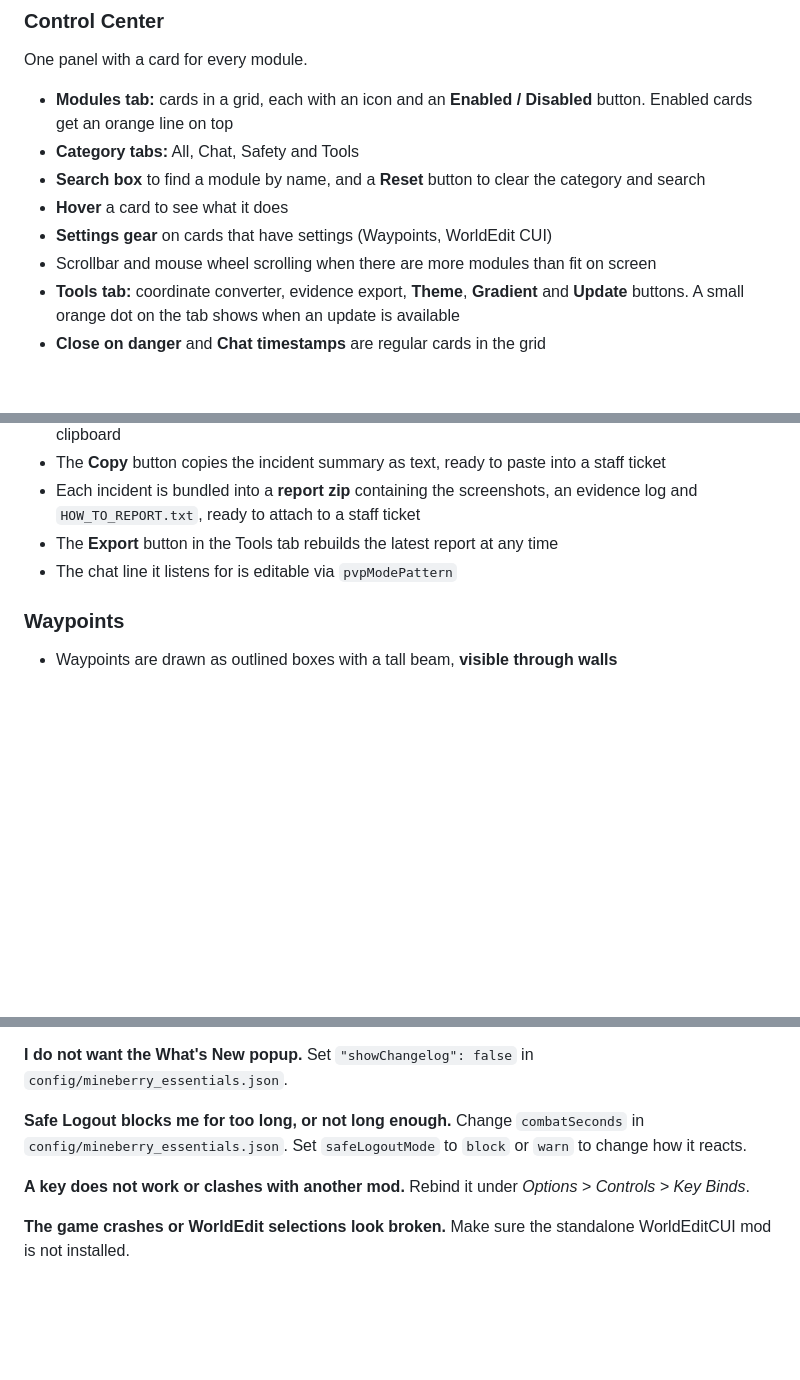
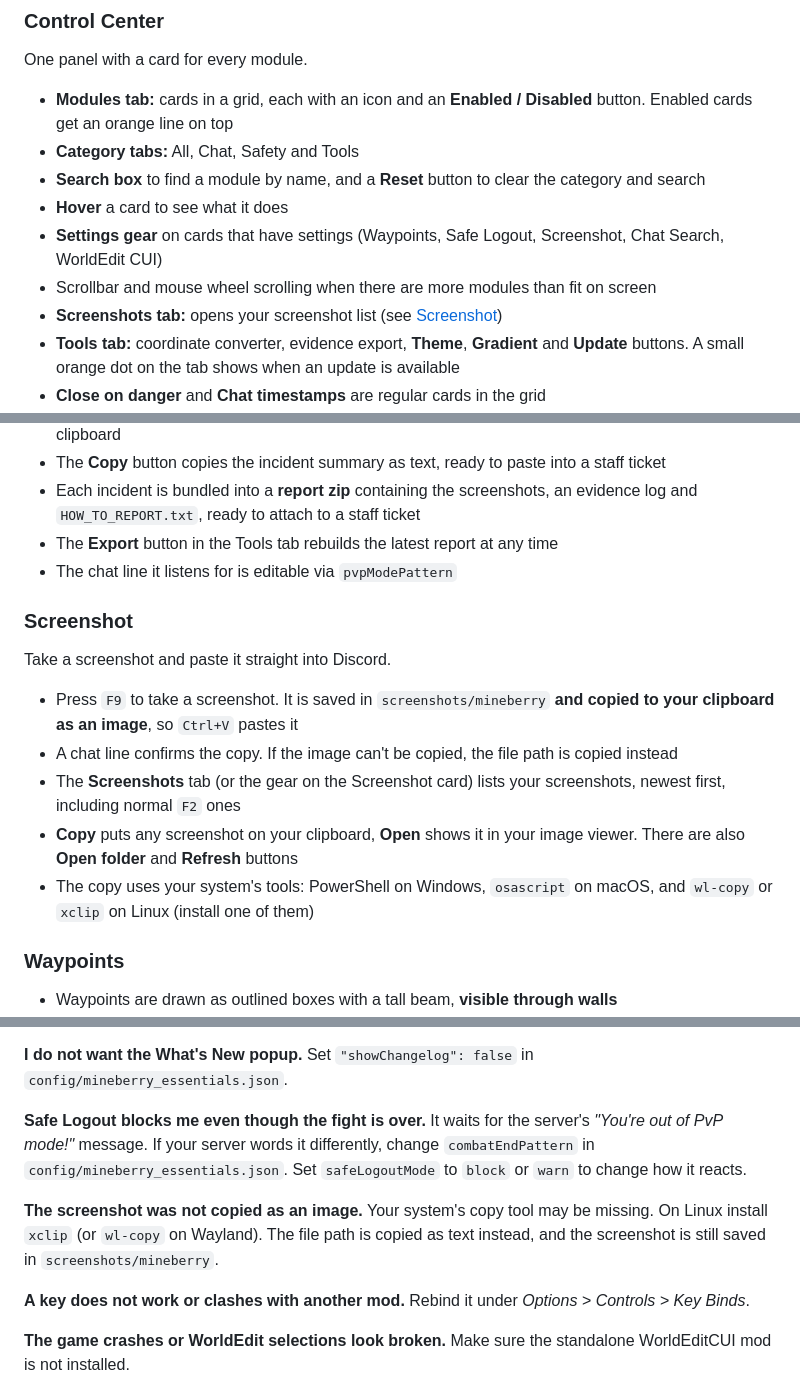
Before and after one commit to aerys-ex/mineberry-essentials, a Markdown page: README.md, 3 parts joined by grey strips. GitHub-like rendering; blank space fills up the shorter version.

```diff
--- a/README.md
+++ b/README.md
@@ -73,8 +96,9 @@ One panel with a card for every module.
 - **Category tabs:** All, Chat, Safety and Tools
 - **Search box** to find a module by name, and a **Reset** button to clear the category and search
 - **Hover** a card to see what it does
-- **Settings gear** on cards that have settings (Waypoints, WorldEdit CUI)
+- **Settings gear** on cards that have settings (Waypoints, Safe Logout, Screenshot, Chat Search, WorldEdit CUI)
 - Scrollbar and mouse wheel scrolling when there are more modules than fit on screen
+- **Screenshots tab:** opens your screenshot list (see [Screenshot](#screenshot))
 - **Tools tab:** coordinate converter, evidence export, **Theme**, **Gradient** and **Update** buttons. A small orange dot on the tab shows when an update is available
 - **Close on danger** and **Chat timestamps** are regular cards in the grid
 - Themes: the default **dark grey with orange**, plus **Aurora**, **Ember** and **Midnight**
@@ -188,6 +222,14 @@ Everything you need for a staff report, captured automatically.
 - Each incident is bundled into a **report zip** containing the screenshots, an evidence log and `HOW_TO_REPORT.txt`, ready to attach to a staff ticket
 - The **Export** button in the Tools tab rebuilds the latest report at any time
 - The chat line it listens for is editable via `pvpModePattern`
+
+### Screenshot
+Take a screenshot and paste it straight into Discord.
+- Press `F9` to take a screenshot. It is saved in `screenshots/mineberry` **and copied to your clipboard as an image**, so `Ctrl+V` pastes it
+- A chat line confirms the copy. If the image can't be copied, the file path is copied instead
+- The **Screenshots** tab (or the gear on the Screenshot card) lists your screenshots, newest first, including normal `F2` ones
+- **Copy** puts any screenshot on your clipboard, **Open** shows it in your image viewer. There are also **Open folder** and **Refresh** buttons
+- The copy uses your system's tools: PowerShell on Windows, `osascript` on macOS, and `wl-copy` or `xclip` on Linux (install one of them)
 
 ### Waypoints
 - Waypoints are drawn as outlined boxes with a tall beam, **visible through walls**
@@ -296,8 +340,11 @@ You are offline, or GitHub is blocked on your network. Press **Check for updates
 **I do not want the What's New popup.**
 Set `"showChangelog": false` in `config/mineberry_essentials.json`.
 
-**Safe Logout blocks me for too long, or not long enough.**
-Change `combatSeconds` in `config/mineberry_essentials.json`. Set `safeLogoutMode` to `block` or `warn` to change how it reacts.
+**Safe Logout blocks me even though the fight is over.**
+It waits for the server's *"You're out of PvP mode!"* message. If your server words it differently, change `combatEndPattern` in `config/mineberry_essentials.json`. Set `safeLogoutMode` to `block` or `warn` to change how it reacts.
+
+**The screenshot was not copied as an image.**
+Your system's copy tool may be missing. On Linux install `xclip` (or `wl-copy` on Wayland). The file path is copied as text instead, and the screenshot is still saved in `screenshots/mineberry`.
 
 **A key does not work or clashes with another mod.**
 Rebind it under *Options > Controls > Key Binds*.
```
Also changed, not shown: other parts of README.md (+41 -6 lines), screenshots/chat-search.png (added), screenshots/safe-logout.png (added), screenshots/screenshots-screen.png (added), screenshots/whats-new.png (added), 11 other files.
